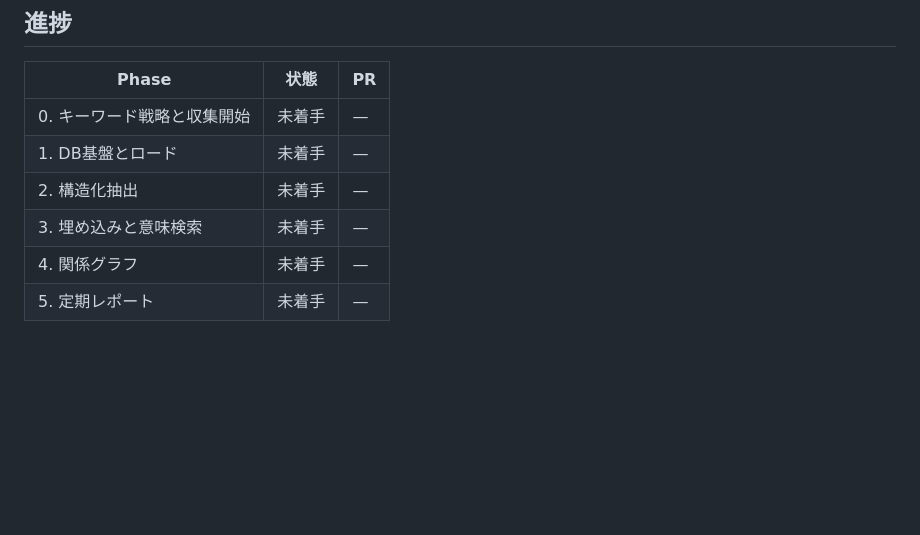
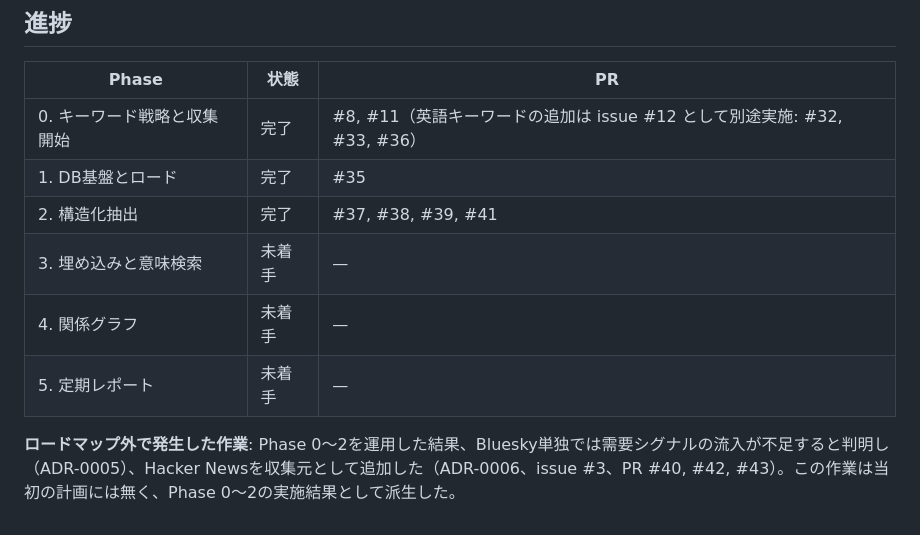
Before and after one commit to shun968/marketing-data-pipeline, a Markdown page: docs/roadmap.md, the part around one of its changes. GitHub-like rendering; blank space fills up the shorter version.

```diff
--- a/docs/roadmap.md
+++ b/docs/roadmap.md
@@ -164,9 +164,11 @@
 
 | Phase | 状態 | PR |
 |---|---|---|
-| 0. キーワード戦略と収集開始 | 未着手 | — |
-| 1. DB基盤とロード | 未着手 | — |
-| 2. 構造化抽出 | 未着手 | — |
+| 0. キーワード戦略と収集開始 | 完了 | #8, #11（英語キーワードの追加は issue #12 として別途実施: #32, #33, #36） |
+| 1. DB基盤とロード | 完了 | #35 |
+| 2. 構造化抽出 | 完了 | #37, #38, #39, #41 |
 | 3. 埋め込みと意味検索 | 未着手 | — |
 | 4. 関係グラフ | 未着手 | — |
 | 5. 定期レポート | 未着手 | — |
+
+**ロードマップ外で発生した作業**: Phase 0〜2を運用した結果、Bluesky単独では需要シグナルの流入が不足すると判明し（ADR-0005）、Hacker Newsを収集元として追加した（ADR-0006、issue #3、PR #40, #42, #43）。この作業は当初の計画には無く、Phase 0〜2の実施結果として派生した。
```
Also changed, not shown: other parts of docs/roadmap.md (+1 -1 lines), docs/design.md (+1 -1 lines), sns-collector/README.md (+0 -2 lines).
